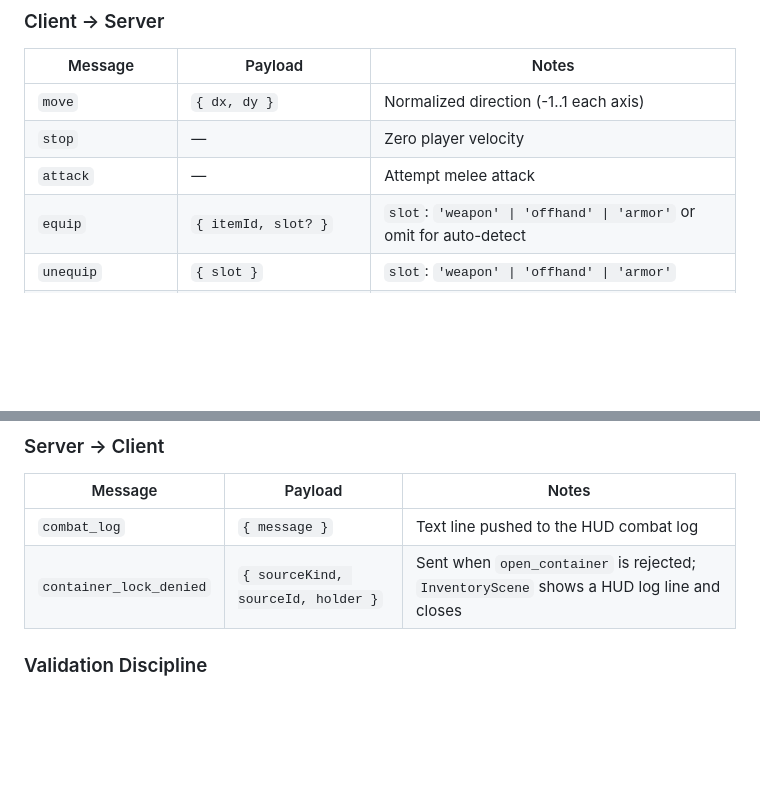
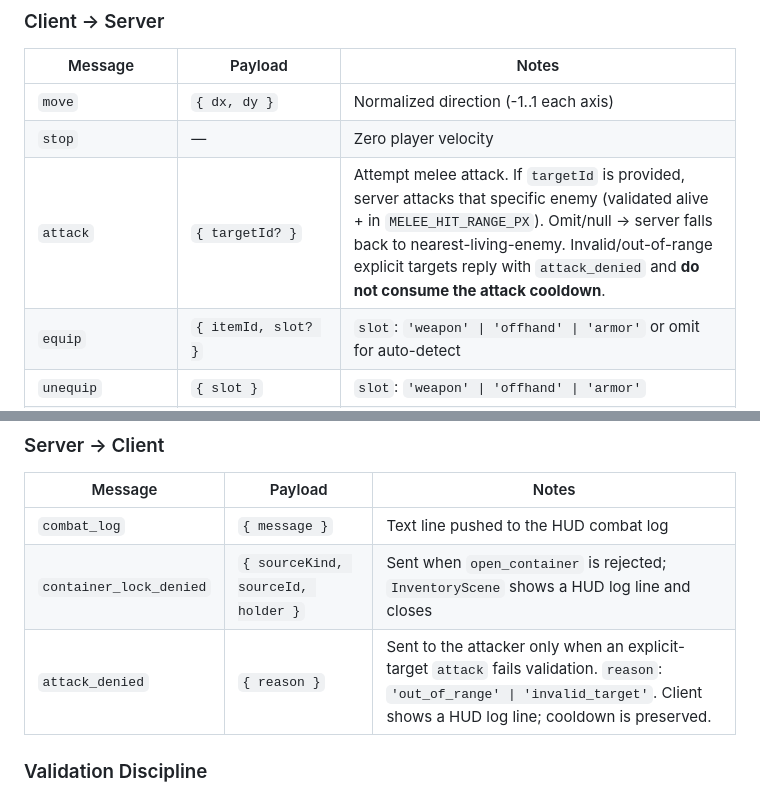
Before and after one commit to DarrellTWu/monty-haul, a Markdown page: docs/agent-context/protocol.md, 2 parts joined by grey strips. Rendered like a GitHub page; blank space fills up the shorter version.

```diff
--- a/docs/agent-context/protocol.md
+++ b/docs/agent-context/protocol.md
@@ -15,7 +15,7 @@ All messages handled in `DungeonRoom.js` `onCreate`.
 |---|---|---|
 | `move` | `{ dx, dy }` | Normalized direction (-1..1 each axis) |
 | `stop` | — | Zero player velocity |
-| `attack` | — | Attempt melee attack |
+| `attack` | `{ targetId? }` | Attempt melee attack. If `targetId` is provided, server attacks that specific enemy (validated alive + in `MELEE_HIT_RANGE_PX`). Omit/null → server falls back to nearest-living-enemy. Invalid/out-of-range explicit targets reply with `attack_denied` and **do not consume the attack cooldown**. |
 | `equip` | `{ itemId, slot? }` | `slot`: `'weapon' \| 'offhand' \| 'armor'` or omit for auto-detect |
 | `unequip` | `{ slot }` | `slot`: `'weapon' \| 'offhand' \| 'armor'` |
 | `open_container` | `{ sourceKind, sourceId }` | `sourceKind`: `'chest' \| 'corpse'`. Server replies `container_lock_denied` if already locked by another player |
@@ -33,6 +33,7 @@ All messages handled in `DungeonRoom.js` `onCreate`.
 |---|---|---|
 | `combat_log` | `{ message }` | Text line pushed to the HUD combat log |
 | `container_lock_denied` | `{ sourceKind, sourceId, holder }` | Sent when `open_container` is rejected; `InventoryScene` shows a HUD log line and closes |
+| `attack_denied` | `{ reason }` | Sent to the attacker only when an explicit-target `attack` fails validation. `reason`: `'out_of_range' \| 'invalid_target'`. Client shows a HUD log line; cooldown is preserved. |
 
 ### Validation Discipline
 Server validates all inputs. If invalid (item not in bag, two-handed + offhand conflict, locked stair, etc.), the message is processed silently (no error feedback sent to client). Client relies on state sync to detect successful changes; UI reflects server state, **never** client prediction.
```
Also changed, not shown: other parts of docs/agent-context/protocol.md (+1 -1 lines), docs/agent-context/combat.md (+8 -1 lines).
